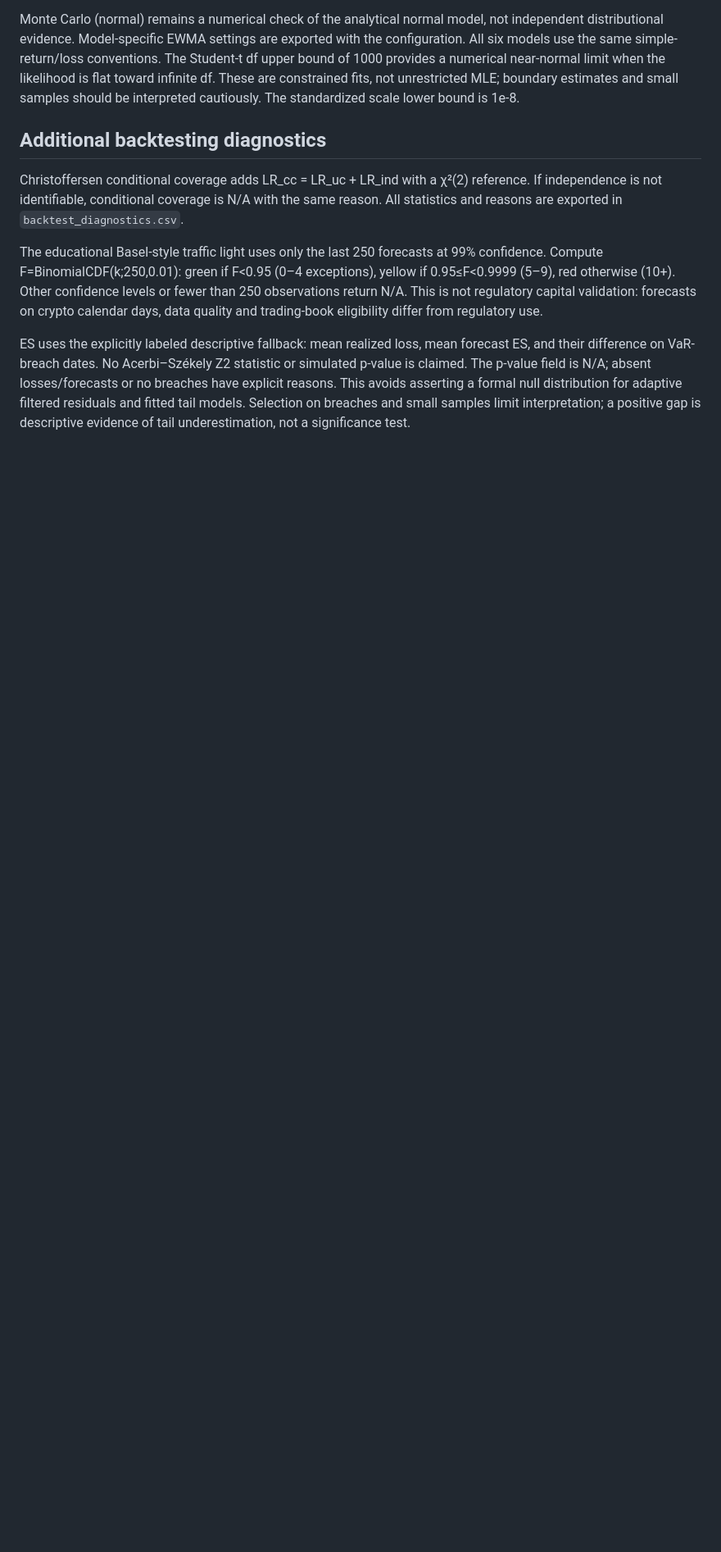
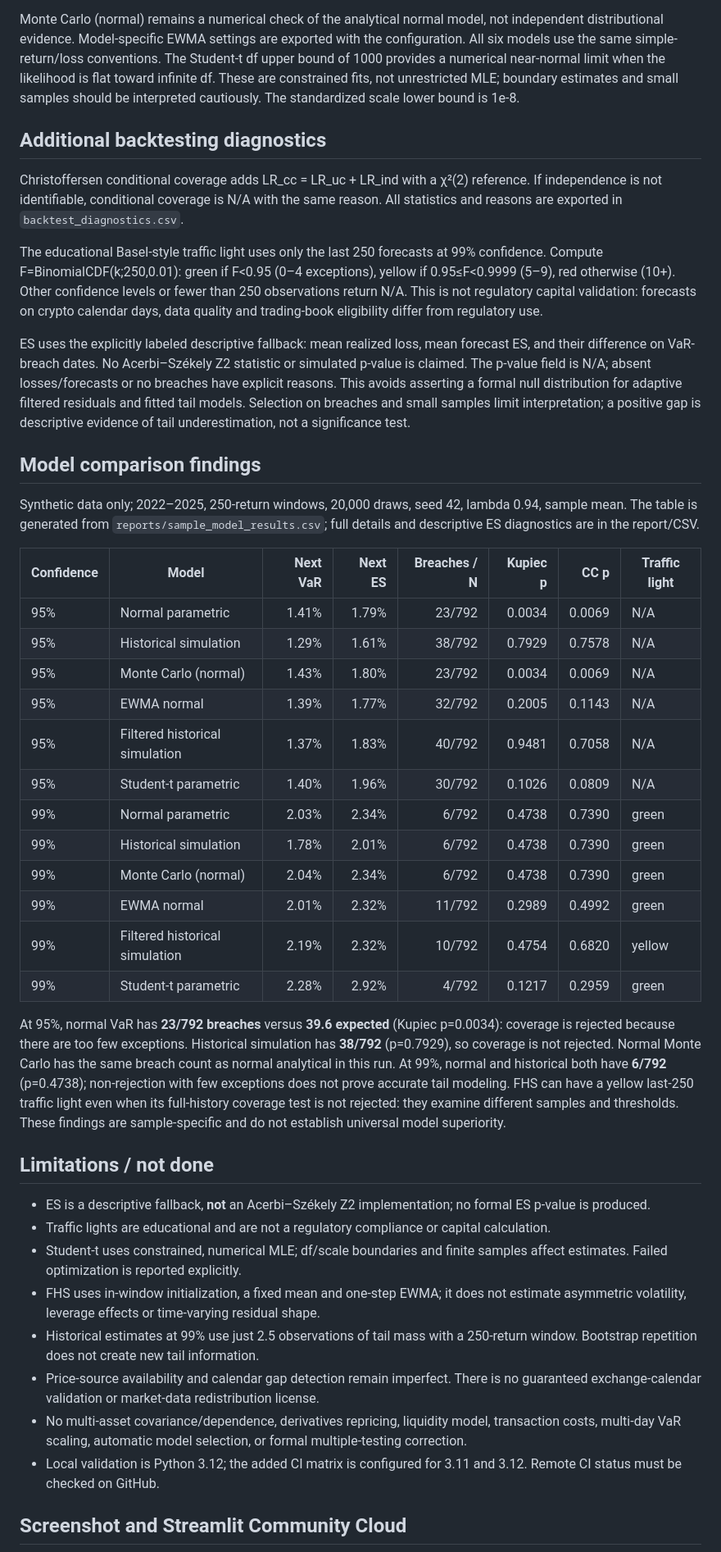
Before and after one commit to InfinitySingh0/market-risk-analyzer, a Markdown page: README.md, the part around one of its changes. Shown at 82% size. Drawn GitHub-style; blank space fills up the shorter version.

Commit message:
chore: add MIT license, CI, model findings and lazy source downloads

```diff
--- a/README.md
+++ b/README.md
@@ -124,3 +124,39 @@ Christoffersen conditional coverage adds LR_cc = LR_uc + LR_ind with a χ²(2) r
 The educational Basel-style traffic light uses only the last 250 forecasts at 99% confidence. Compute F=BinomialCDF(k;250,0.01): green if F<0.95 (0–4 exceptions), yellow if 0.95≤F<0.9999 (5–9), red otherwise (10+). Other confidence levels or fewer than 250 observations return N/A. This is not regulatory capital validation: forecasts on crypto calendar days, data quality and trading-book eligibility differ from regulatory use.
 
 ES uses the explicitly labeled descriptive fallback: mean realized loss, mean forecast ES, and their difference on VaR-breach dates. No Acerbi–Székely Z2 statistic or simulated p-value is claimed. The p-value field is N/A; absent losses/forecasts or no breaches have explicit reasons. This avoids asserting a formal null distribution for adaptive filtered residuals and fitted tail models. Selection on breaches and small samples limit interpretation; a positive gap is descriptive evidence of tail underestimation, not a significance test.
+
+
+## Model comparison findings
+
+Synthetic data only; 2022–2025, 250-return windows, 20,000 draws, seed 42, lambda 0.94, sample mean. The table is generated from `reports/sample_model_results.csv`; full details and descriptive ES diagnostics are in the report/CSV.
+
+| Confidence | Model | Next VaR | Next ES | Breaches / N | Kupiec p | CC p | Traffic light |
+|---|---|---:|---:|---:|---:|---:|---|
+| 95% | Normal parametric | 1.41% | 1.79% | 23/792 | 0.0034 | 0.0069 | N/A |
+| 95% | Historical simulation | 1.29% | 1.61% | 38/792 | 0.7929 | 0.7578 | N/A |
+| 95% | Monte Carlo (normal) | 1.43% | 1.80% | 23/792 | 0.0034 | 0.0069 | N/A |
+| 95% | EWMA normal | 1.39% | 1.77% | 32/792 | 0.2005 | 0.1143 | N/A |
+| 95% | Filtered historical simulation | 1.37% | 1.83% | 40/792 | 0.9481 | 0.7058 | N/A |
+| 95% | Student-t parametric | 1.40% | 1.96% | 30/792 | 0.1026 | 0.0809 | N/A |
+| 99% | Normal parametric | 2.03% | 2.34% | 6/792 | 0.4738 | 0.7390 | green |
+| 99% | Historical simulation | 1.78% | 2.01% | 6/792 | 0.4738 | 0.7390 | green |
+| 99% | Monte Carlo (normal) | 2.04% | 2.34% | 6/792 | 0.4738 | 0.7390 | green |
+| 99% | EWMA normal | 2.01% | 2.32% | 11/792 | 0.2989 | 0.4992 | green |
+| 99% | Filtered historical simulation | 2.19% | 2.32% | 10/792 | 0.4754 | 0.6820 | yellow |
+| 99% | Student-t parametric | 2.28% | 2.92% | 4/792 | 0.1217 | 0.2959 | green |
+
+At 95%, normal VaR has **23/792 breaches** versus **39.6 expected** (Kupiec p=0.0034): coverage is rejected because there are too few exceptions. Historical simulation has **38/792** (p=0.7929), so coverage is not rejected. Normal Monte Carlo has the same breach count as normal analytical in this run. At 99%, normal and historical both have **6/792** (p=0.4738); non-rejection with few exceptions does not prove accurate tail modeling. FHS can have a yellow last-250 traffic light even when its full-history coverage test is not rejected: they examine different samples and thresholds. These findings are sample-specific and do not establish universal model superiority.
+
+## Limitations / not done
+
+- ES is a descriptive fallback, **not** an Acerbi–Székely Z2 implementation; no formal ES p-value is produced.
+- Traffic lights are educational and are not a regulatory compliance or capital calculation.
+- Student-t uses constrained, numerical MLE; df/scale boundaries and finite samples affect estimates. Failed optimization is reported explicitly.
+- FHS uses in-window initialization, a fixed mean and one-step EWMA; it does not estimate asymmetric volatility, leverage effects or time-varying residual shape.
+- Historical estimates at 99% use just 2.5 observations of tail mass with a 250-return window. Bootstrap repetition does not create new tail information.
+- Price-source availability and calendar gap detection remain imperfect. There is no guaranteed exchange-calendar validation or market-data redistribution license.
+- No multi-asset covariance/dependence, derivatives repricing, liquidity model, transaction costs, multi-day VaR scaling, automatic model selection, or formal multiple-testing correction.
+- Local validation is Python 3.12; the added CI matrix is configured for 3.11 and 3.12. Remote CI status must be checked on GitHub.
+
+## Screenshot and Streamlit Community Cloud
+
```
Also changed, not shown: other parts of README.md (+14 -3 lines), docs/README.md (added, +5 -0 lines), docs/screenshot.png (added), 3 other files.
